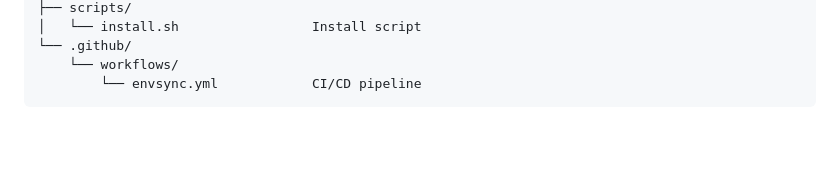
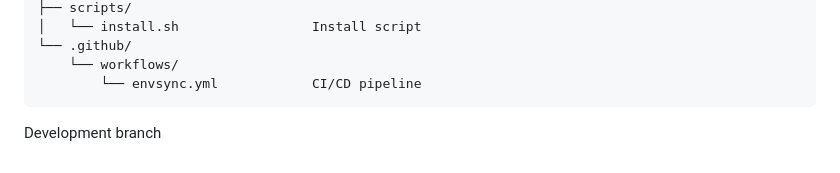
Before and after one commit to VishakhaSingh123/envsync, a Markdown page: README.md, the part around the change. Rendered like a GitHub page; blank space fills up the shorter version.

Commit message:
chore: updated develop branch

````diff
--- a/README.md
+++ b/README.md
@@ -411,3 +411,4 @@ envsync/
     └── workflows/
         └── envsync.yml            CI/CD pipeline
 ```
+Development branch
````
